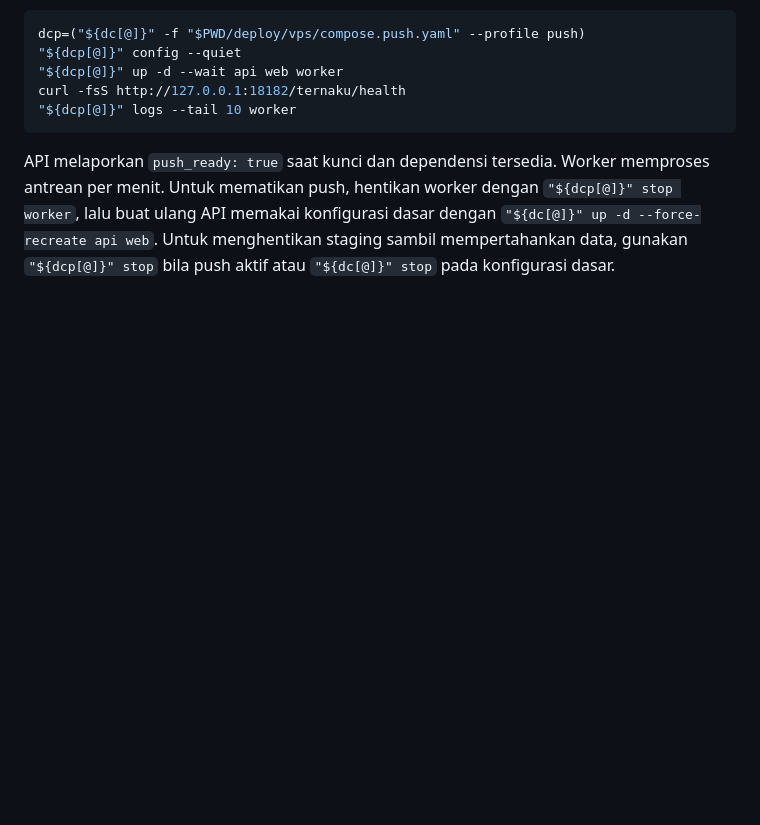
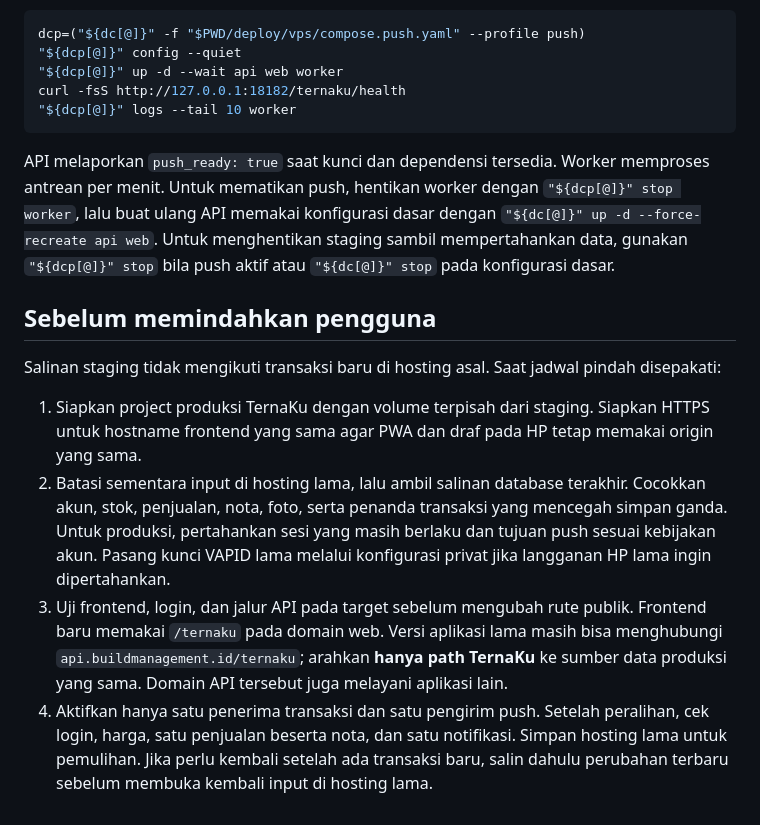
Before and after one commit to amaliasr/TernaKu, a Markdown page: deploy/vps/README.md, the part around the change. Drawn GitHub-style; blank space fills up the shorter version.

Commit message:
Describe cutover for existing PWA clients and shared API domain

````diff
--- a/deploy/vps/README.md
+++ b/deploy/vps/README.md
@@ -101,3 +101,12 @@ curl -fsS http://127.0.0.1:18182/ternaku/health
 ```
 
 API melaporkan `push_ready: true` saat kunci dan dependensi tersedia. Worker memproses antrean per menit. Untuk mematikan push, hentikan worker dengan `"${dcp[@]}" stop worker`, lalu buat ulang API memakai konfigurasi dasar dengan `"${dc[@]}" up -d --force-recreate api web`. Untuk menghentikan staging sambil mempertahankan data, gunakan `"${dcp[@]}" stop` bila push aktif atau `"${dc[@]}" stop` pada konfigurasi dasar.
+
+## Sebelum memindahkan pengguna
+
+Salinan staging tidak mengikuti transaksi baru di hosting asal. Saat jadwal pindah disepakati:
+
+1. Siapkan project produksi TernaKu dengan volume terpisah dari staging. Siapkan HTTPS untuk hostname frontend yang sama agar PWA dan draf pada HP tetap memakai origin yang sama.
+2. Batasi sementara input di hosting lama, lalu ambil salinan database terakhir. Cocokkan akun, stok, penjualan, nota, foto, serta penanda transaksi yang mencegah simpan ganda. Untuk produksi, pertahankan sesi yang masih berlaku dan tujuan push sesuai kebijakan akun. Pasang kunci VAPID lama melalui konfigurasi privat jika langganan HP lama ingin dipertahankan.
+3. Uji frontend, login, dan jalur API pada target sebelum mengubah rute publik. Frontend baru memakai `/ternaku` pada domain web. Versi aplikasi lama masih bisa menghubungi `api.buildmanagement.id/ternaku`; arahkan **hanya path TernaKu** ke sumber data produksi yang sama. Domain API tersebut juga melayani aplikasi lain.
+4. Aktifkan hanya satu penerima transaksi dan satu pengirim push. Setelah peralihan, cek login, harga, satu penjualan beserta nota, dan satu notifikasi. Simpan hosting lama untuk pemulihan. Jika perlu kembali setelah ada transaksi baru, salin dahulu perubahan terbaru sebelum membuka kembali input di hosting lama.
````
